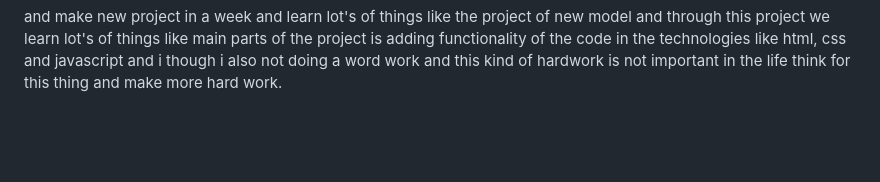
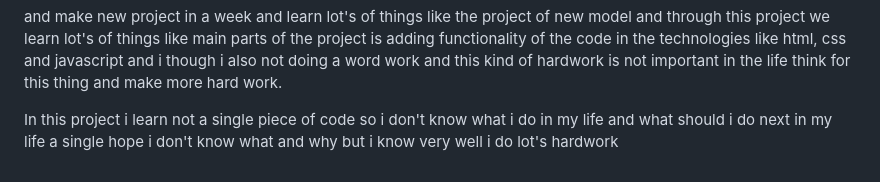
Before and after one commit to Rakeshkm04/Todo_list, a Markdown page: README.md, the part around the change. Drawn GitHub-style; blank space fills up the shorter version.

Commit message:
project information in this file

```diff
--- a/README.md
+++ b/README.md
@@ -83,3 +83,6 @@ and virtual dom is one of the most important topic in the javascript series so r
  html, css and javascript
  and i though i also not doing a word work and this kind of hardwork is not important in the life
  think for this thing and make more hard work.
+
+
+In this project i learn not a single piece of code so i don't know what i do in my life and what should i do next in my life a single hope i don't know what and why but i know very well i do lot's hardwork
```
